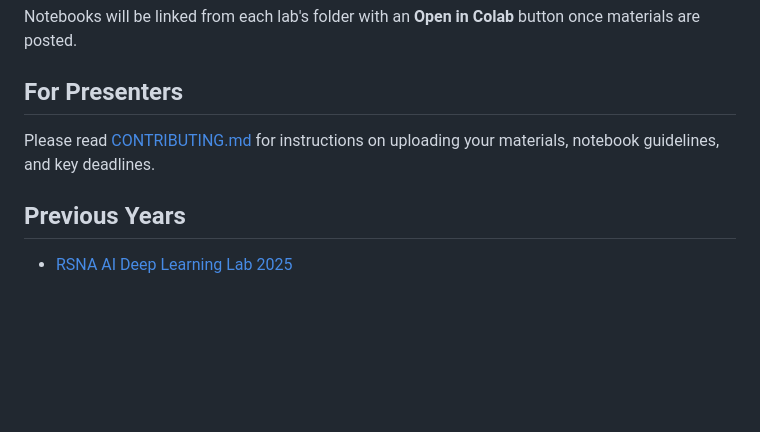
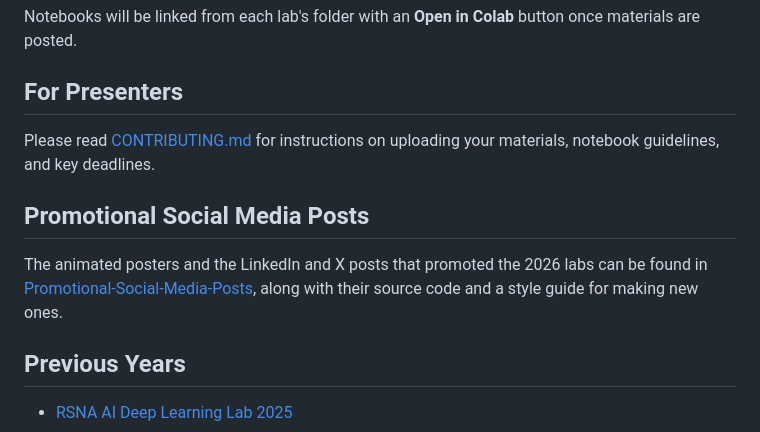
Before and after one commit to RSNA/AI-Deep-Learning-Lab-2026, a Markdown page: README.md, the part around the change. GitHub-like rendering; blank space fills up the shorter version.

Commit message:
Link the Promotional-Social-Media-Posts folder from the main README (#8)
Co-authored-by: Pouria Rouzrokh <pouria@Pourias-MacBook-Air.local>
Co-authored-by: Claude Opus 5.5 <noreply@anthropic.com>

```diff
--- a/README.md
+++ b/README.md
@@ -44,6 +44,10 @@ Notebooks will be linked from each lab's folder with an **Open in Colab** button
 
 Please read [CONTRIBUTING.md](./CONTRIBUTING.md) for instructions on uploading your materials, notebook guidelines, and key deadlines.
 
+## Promotional Social Media Posts
+
+The animated posters and the LinkedIn and X posts that promoted the 2026 labs can be found in [Promotional-Social-Media-Posts](./Promotional-Social-Media-Posts/), along with their source code and a style guide for making new ones.
+
 ## Previous Years
 
 - [RSNA AI Deep Learning Lab 2025](https://github.com/RSNA/AI-Deep-Learning-Lab-2025)
```
